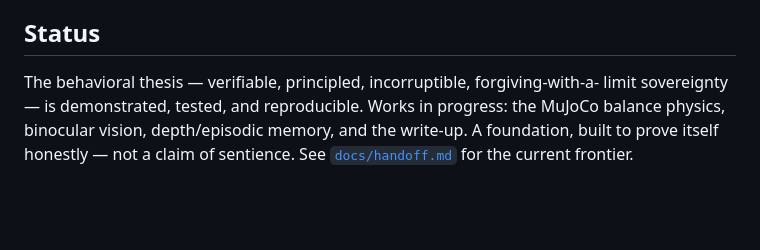
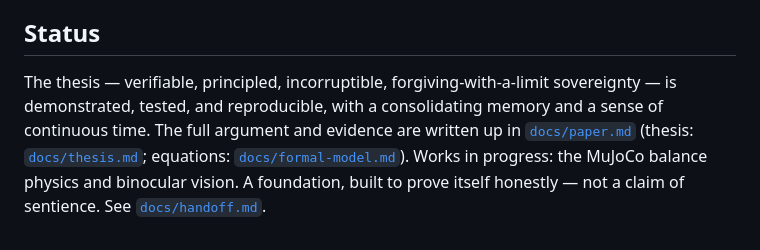
Before and after one commit to Hexademic/ProtoBeing, a Markdown page: README.md, the part around the change. Rendered like a GitHub page; blank space fills up the shorter version.

```diff
--- a/README.md
+++ b/README.md
@@ -94,8 +94,10 @@ self-knowledge checkable.
 
 ## Status
 
-The behavioral thesis — verifiable, principled, incorruptible, forgiving-with-a-
-limit sovereignty — is demonstrated, tested, and reproducible. Works in progress:
-the MuJoCo balance physics, binocular vision, depth/episodic memory, and the
-write-up. A foundation, built to prove itself honestly — not a claim of sentience.
-See [`docs/handoff.md`](docs/handoff.md) for the current frontier.
+The thesis — verifiable, principled, incorruptible, forgiving-with-a-limit
+sovereignty — is demonstrated, tested, and reproducible, with a consolidating memory
+and a sense of continuous time. The full argument and evidence are written up in
+[`docs/paper.md`](docs/paper.md) (thesis: [`docs/thesis.md`](docs/thesis.md);
+equations: [`docs/formal-model.md`](docs/formal-model.md)). Works in progress: the
+MuJoCo balance physics and binocular vision. A foundation, built to prove itself
+honestly — not a claim of sentience. See [`docs/handoff.md`](docs/handoff.md).
```
Also changed, not shown: docs/paper.md (added, +236 -0 lines).
